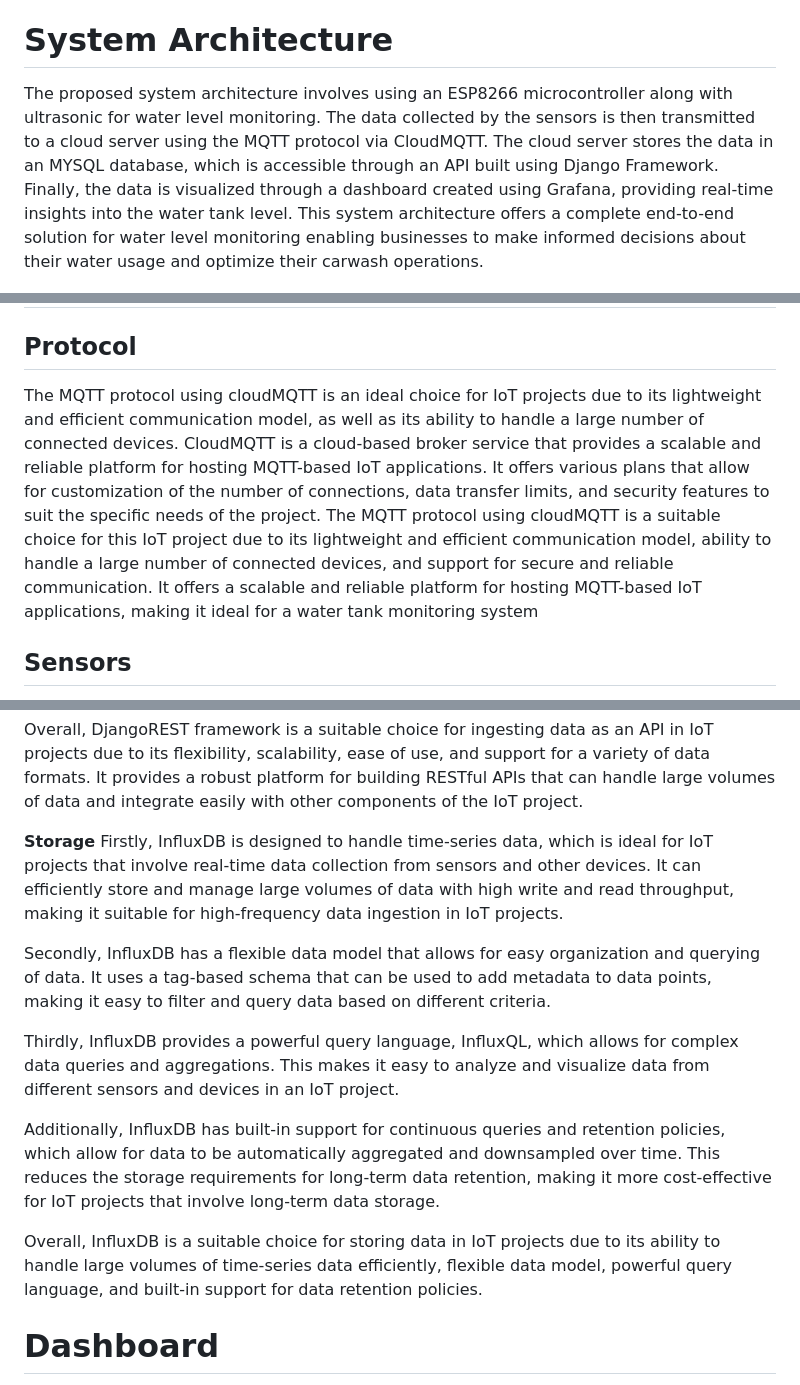
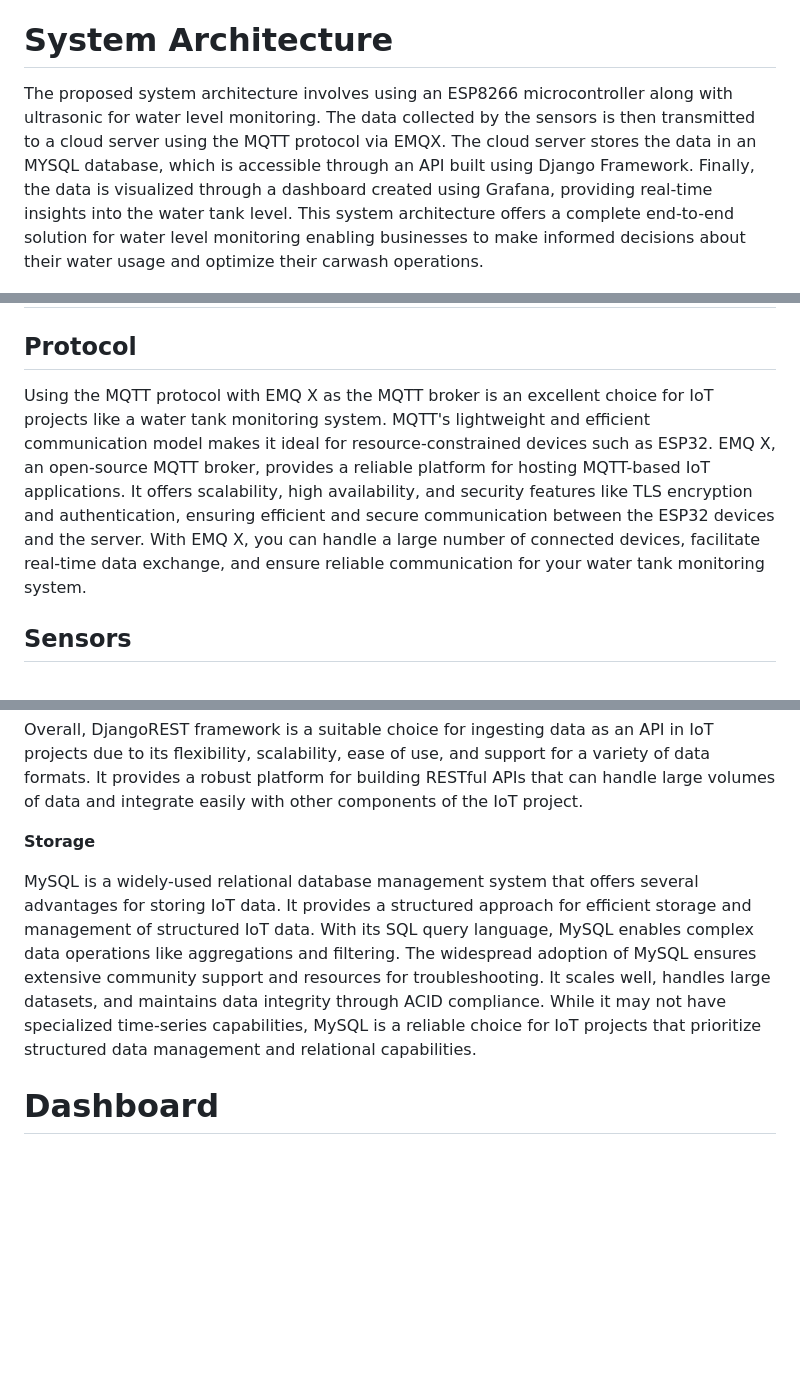
Before and after one commit to haziqfakhrie/Stage-6, a Markdown page: README.md, 3 parts joined by grey strips. Rendered like a GitHub page; blank space fills up the shorter version.

```diff
--- a/README.md
+++ b/README.md
@@ -11,14 +11,14 @@ With the increasing demand for sustainable practices in business, carwash establ
 
 # System Architecture
 
-The proposed system architecture involves using an ESP8266 microcontroller along with ultrasonic for water level monitoring. The data collected by the sensors is then transmitted to a cloud server using the MQTT protocol via CloudMQTT. The cloud server stores the data in an MYSQL database, which is accessible through an API built using Django Framework. Finally, the data is visualized through a dashboard created using Grafana, providing real-time insights into the water tank level. This system architecture offers a complete end-to-end solution for water level monitoring enabling businesses to make informed decisions about their water usage and optimize their carwash operations.
+The proposed system architecture involves using an ESP8266 microcontroller along with ultrasonic for water level monitoring. The data collected by the sensors is then transmitted to a cloud server using the MQTT protocol via EMQX. The cloud server stores the data in an MYSQL database, which is accessible through an API built using Django Framework. Finally, the data is visualized through a dashboard created using Grafana, providing real-time insights into the water tank level. This system architecture offers a complete end-to-end solution for water level monitoring enabling businesses to make informed decisions about their water usage and optimize their carwash operations.
 
 ![Alt text](https://github.com/haziqfakhrie/Stage-6/blob/fda703dc1857baf682b8524acf2045ce4e81c795/Images/Software%20Engineering%20Project%20System%20Architecture%20(1).png)
 
 # Sensor & Devices
 
 ## Protocol
-The MQTT protocol using cloudMQTT is an ideal choice for IoT projects due to its lightweight and efficient communication model, as well as its ability to handle a large number of connected devices. CloudMQTT is a cloud-based broker service that provides a scalable and reliable platform for hosting MQTT-based IoT applications. It offers various plans that allow for customization of the number of connections, data transfer limits, and security features to suit the specific needs of the project. The MQTT protocol using cloudMQTT is a suitable choice for this IoT project due to its lightweight and efficient communication model, ability to handle a large number of connected devices, and support for secure and reliable communication. It offers a scalable and reliable platform for hosting MQTT-based IoT applications, making it ideal for a water tank monitoring system
+Using the MQTT protocol with EMQ X as the MQTT broker is an excellent choice for IoT projects like a water tank monitoring system. MQTT's lightweight and efficient communication model makes it ideal for resource-constrained devices such as ESP32. EMQ X, an open-source MQTT broker, provides a reliable platform for hosting MQTT-based IoT applications. It offers scalability, high availability, and security features like TLS encryption and authentication, ensuring efficient and secure communication between the ESP32 devices and the server. With EMQ X, you can handle a large number of connected devices, facilitate real-time data exchange, and ensure reliable communication for your water tank monitoring system.
 
 ## Sensors
 
@@ -50,15 +49,8 @@ Additionally, DjangoREST framework provides a secure and scalable platform for i
 Overall, DjangoREST framework is a suitable choice for ingesting data as an API in IoT projects due to its flexibility, scalability, ease of use, and support for a variety of data formats. It provides a robust platform for building RESTful APIs that can handle large volumes of data and integrate easily with other components of the IoT project.
 
 **Storage**
-Firstly, InfluxDB is designed to handle time-series data, which is ideal for IoT projects that involve real-time data collection from sensors and other devices. It can efficiently store and manage large volumes of data with high write and read throughput, making it suitable for high-frequency data ingestion in IoT projects.
 
-Secondly, InfluxDB has a flexible data model that allows for easy organization and querying of data. It uses a tag-based schema that can be used to add metadata to data points, making it easy to filter and query data based on different criteria.
-
-Thirdly, InfluxDB provides a powerful query language, InfluxQL, which allows for complex data queries and aggregations. This makes it easy to analyze and visualize data from different sensors and devices in an IoT project.
-
-Additionally, InfluxDB has built-in support for continuous queries and retention policies, which allow for data to be automatically aggregated and downsampled over time. This reduces the storage requirements for long-term data retention, making it more cost-effective for IoT projects that involve long-term data storage.
-
-Overall, InfluxDB is a suitable choice for storing data in IoT projects due to its ability to handle large volumes of time-series data efficiently, flexible data model, powerful query language, and built-in support for data retention policies.
+MySQL is a widely-used relational database management system that offers several advantages for storing IoT data. It provides a structured approach for efficient storage and management of structured IoT data. With its SQL query language, MySQL enables complex data operations like aggregations and filtering. The widespread adoption of MySQL ensures extensive community support and resources for troubleshooting. It scales well, handles large datasets, and maintains data integrity through ACID compliance. While it may not have specialized time-series capabilities, MySQL is a reliable choice for IoT projects that prioritize structured data management and relational capabilities.
 
 
 # Dashboard
```
Also changed, not shown: other parts of README.md (+0 -1 lines).
